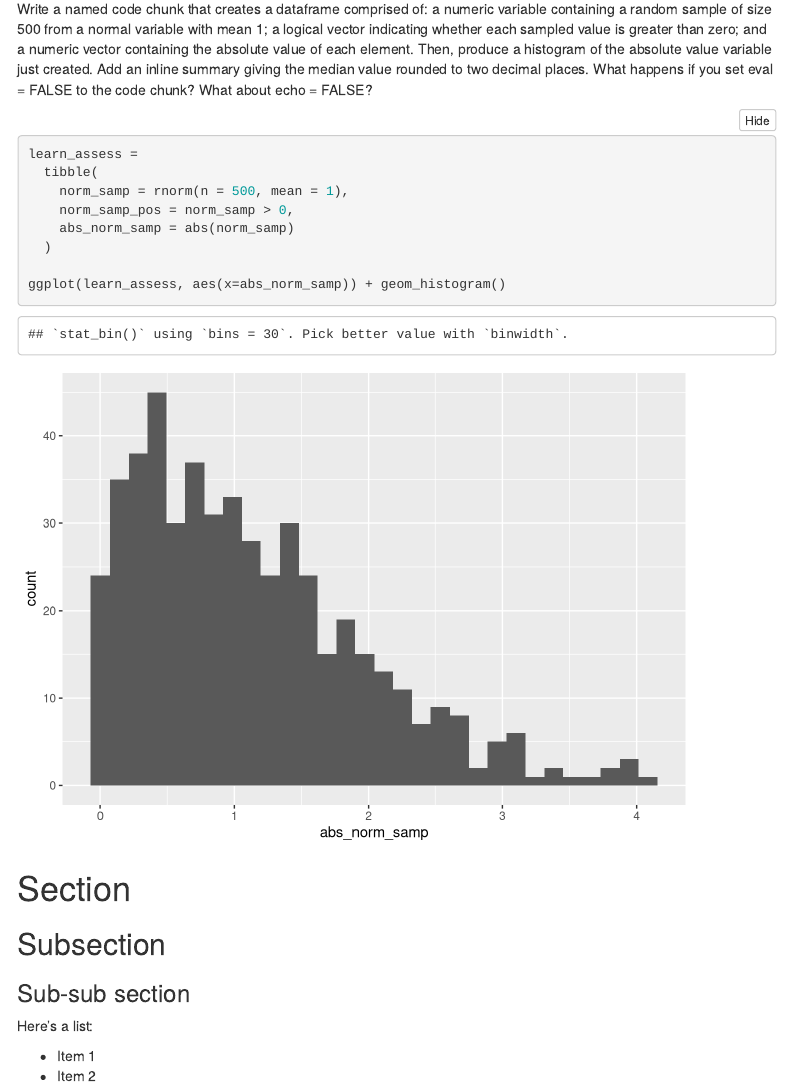
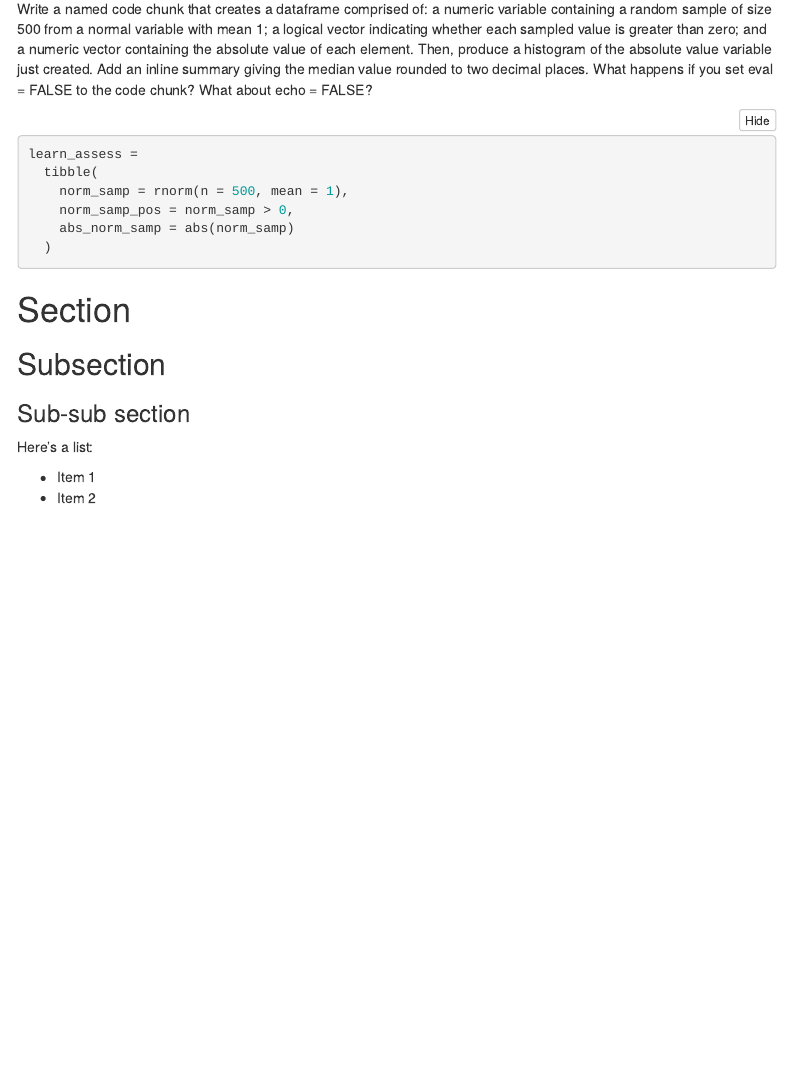
Before and after one commit to ei2262/example_repo, an R Markdown document (template.Rmd): the page in a window 1100 px wide, from 1310 px down. Rendered offline with R 4.5, knitr and Pandoc, with nearby package versions; folded parts are opened; code that draws random numbers runs with fixed seeds of ours; menus at the side of the page are left out.

Commit message:
got rid of histogram

````diff
--- a/template.Rmd
+++ b/template.Rmd
@@ -53,7 +53,7 @@ learn_assess =
     abs_norm_samp = abs(norm_samp)
   )
 
-ggplot(learn_assess, aes(x=abs_norm_samp)) + geom_histogram()
+
 ```
 
 # Section
````
Also changed, not shown: template.html.
